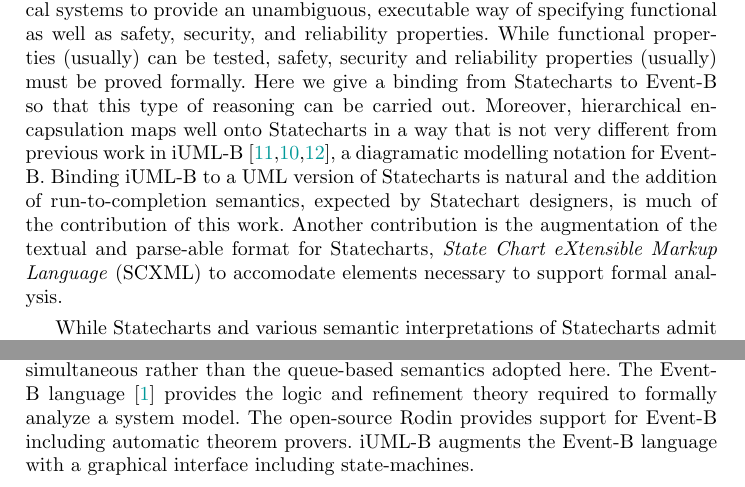
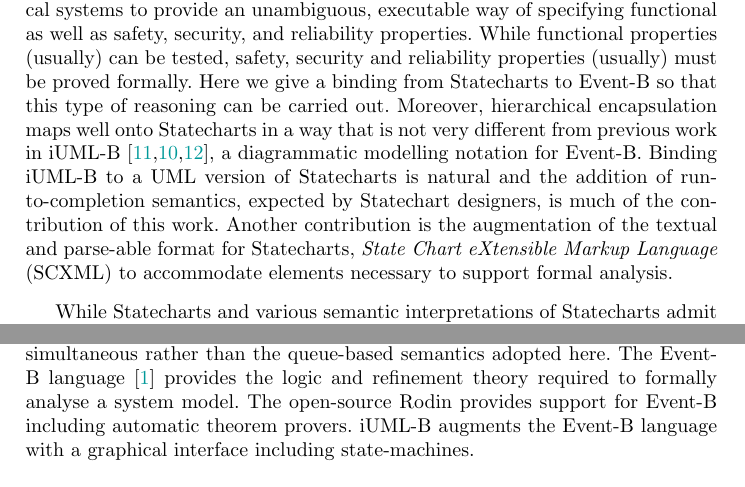
Before and after one commit to kmorris3/rodin_scxml_plugin, a LaTeX thesis (manuscripts/ICTAC2018/SCXMLREF.tex, which reads manuscripts/ICTAC2018/sections/intro.tex): two parts of page 2 of 18, joined at a grey line, cut so that both start at the same text. Compiled offline with pdfLaTeX.

Commit message:
Spell checking for Introduction

```diff
--- a/manuscripts/ICTAC2018/sections/intro.tex
+++ b/manuscripts/ICTAC2018/sections/intro.tex
@@ -20,12 +20,12 @@ safety, security and reliability properties (usually) must be proved
 formally.  Here we give a binding from \Statecharts to \EventB so that
 this type of reasoning can be carried out.  Moreover, hierarchical
 encapsulation maps well onto \Statecharts in a way that is not very
-different from previous work in \iUMLB~\cite{Snook2006,snook14:_b_statem,Snook12:FMCO}, a diagramatic modelling notation for \EventB.
+different from previous work in \iUMLB~\cite{Snook2006,snook14:_b_statem,Snook12:FMCO}, a diagrammatic modelling notation for \EventB.
 Binding \iUMLB to a UML version of \Statecharts is natural and the
 addition of run-to-completion semantics, expected by \Statechart
 designers, is much of the contribution of this work.  Another
 contribution is the augmentation of the textual and parse-able format
-for \Statecharts, \SCXML to accomodate elements necessary to support formal
+for \Statecharts, \SCXML to accommodate elements necessary to support formal
 analysis.
 
 While \Statecharts and various semantic interpretations of
@@ -59,7 +59,7 @@ The semantics adopted here adheres closely to UML \Statecharts~\cite{Alexandre}
 %
 The \EventB language
 \cite{abrial10:_model_event_b} provides the logic and refinement
-theory required to formally analyze a system model.  The open-source
+theory required to formally analyse a system model.  The open-source
 \Rodin provides support for \EventB
 including automatic theorem provers.  \iUMLB
 augments the \EventB language with a graphical interface including
```
Also changed, not shown: manuscripts/ICTAC2018/SCXMLREF.tex (+4 -4 lines).
